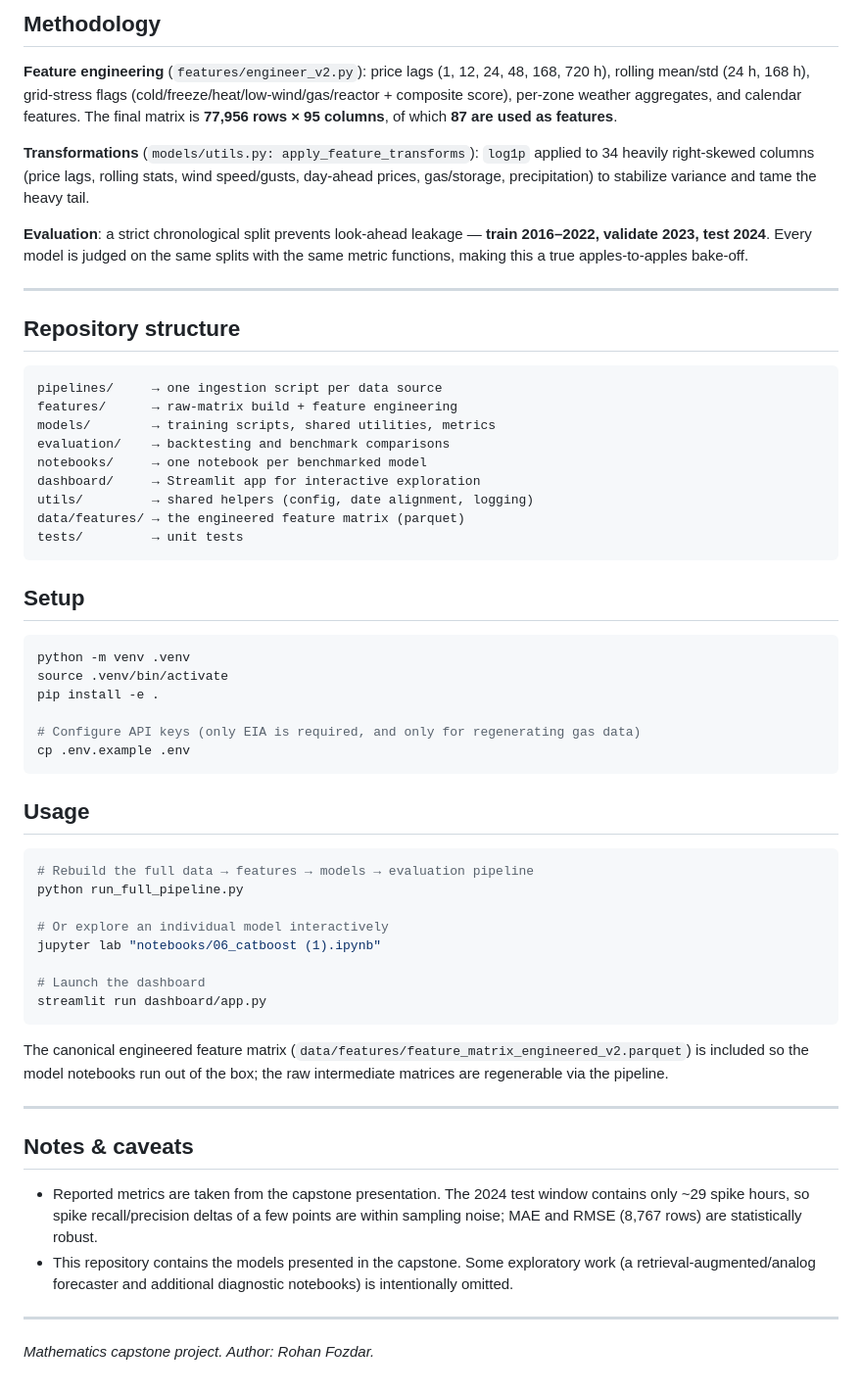
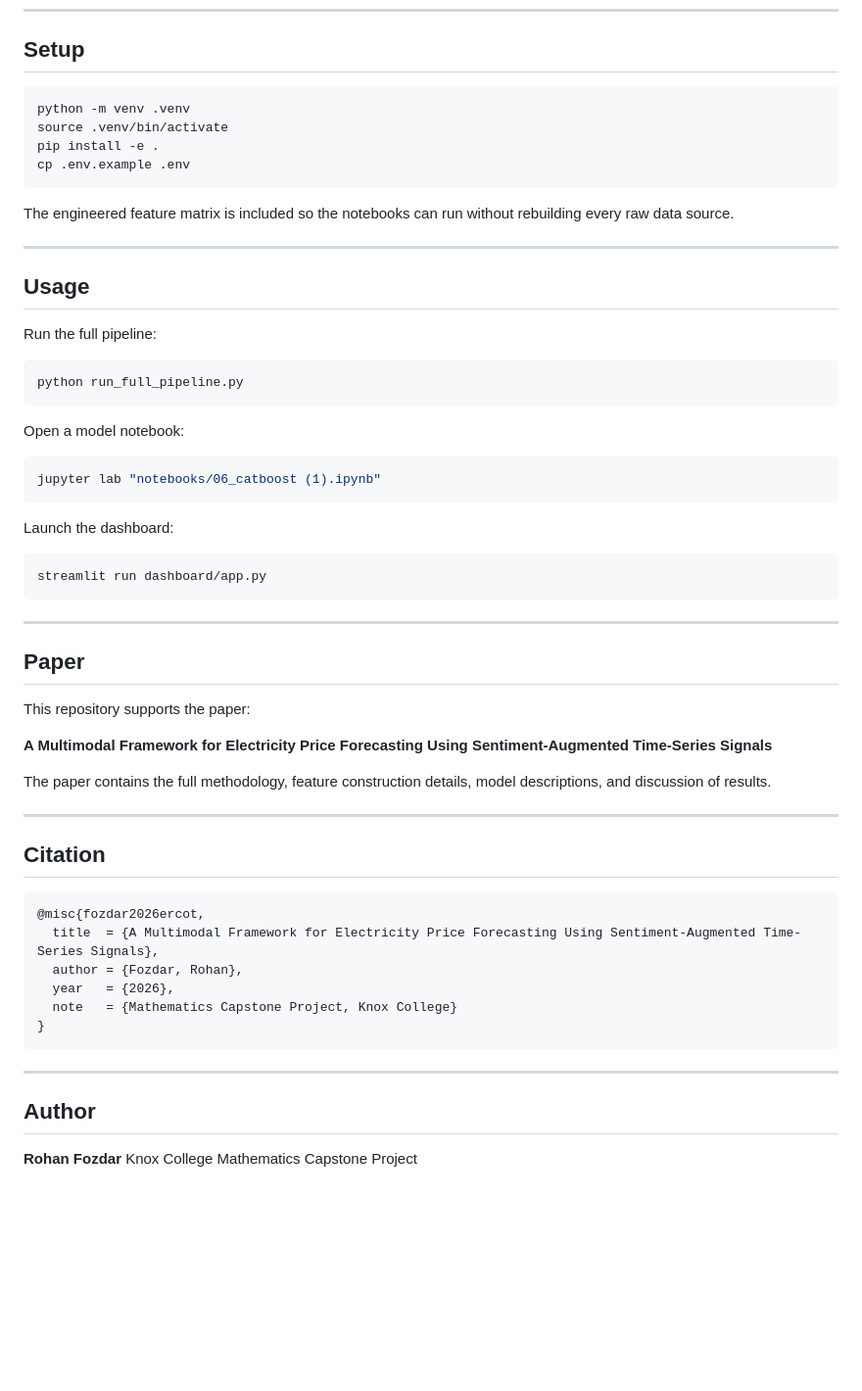
Before and after one commit to rohanfozdar/Electricity-Price-Forecaster, a Markdown page: README.md, the part around one of its changes. Shown at 98% size. Drawn GitHub-style; blank space fills up the shorter version.

````diff
--- a/README.md
+++ b/README.md
@@ -91,26 +171,3 @@ Six independent signal families, joined on an hourly timestamp from 2016–2024
-## Methodology
-
-**Feature engineering** (`features/engineer_v2.py`): price lags (1, 12, 24, 48, 168, 720 h), rolling mean/std (24 h, 168 h), grid-stress flags (cold/freeze/heat/low-wind/gas/reactor + composite score), per-zone weather aggregates, and calendar features. The final matrix is **77,956 rows × 95 columns**, of which **87 are used as features**.
-
-**Transformations** (`models/utils.py: apply_feature_transforms`): `log1p` applied to 34 heavily right-skewed columns (price lags, rolling stats, wind speed/gusts, day-ahead prices, gas/storage, precipitation) to stabilize variance and tame the heavy tail.
-
-**Evaluation**: a strict chronological split prevents look-ahead leakage — **train 2016–2022, validate 2023, test 2024**. Every model is judged on the same splits with the same metric functions, making this a true apples-to-apples bake-off.
-
----
-
-## Repository structure
-
-```
-pipelines/     → one ingestion script per data source
-features/      → raw-matrix build + feature engineering
-models/        → training scripts, shared utilities, metrics
-evaluation/    → backtesting and benchmark comparisons
-notebooks/     → one notebook per benchmarked model
-dashboard/     → Streamlit app for interactive exploration
-utils/         → shared helpers (config, date alignment, logging)
-data/features/ → the engineered feature matrix (parquet)
-tests/         → unit tests
-```
 
 ## Setup
 
@@ -118,33 +175,60 @@ tests/         → unit tests
 python -m venv .venv
 source .venv/bin/activate
 pip install -e .
-
-# Configure API keys (only EIA is required, and only for regenerating gas data)
 cp .env.example .env
 ```
 
+The engineered feature matrix is included so the notebooks can run without rebuilding every raw data source.
+
+---
+
 ## Usage
 
+Run the full pipeline:
+
 ```bash
-# Rebuild the full data → features → models → evaluation pipeline
 python run_full_pipeline.py
+```
 
-# Or explore an individual model interactively
+Open a model notebook:
+
+```bash
 jupyter lab "notebooks/06_catboost (1).ipynb"
+```
 
-# Launch the dashboard
+Launch the dashboard:
+
+```bash
 streamlit run dashboard/app.py
 ```
 
-The canonical engineered feature matrix (`data/features/feature_matrix_engineered_v2.parquet`) is included so the model notebooks run out of the box; the raw intermediate matrices are regenerable via the pipeline.
+---
+
+## Paper
+
+This repository supports the paper:
+
+**A Multimodal Framework for Electricity Price Forecasting Using Sentiment-Augmented Time-Series Signals**
+
+The paper contains the full methodology, feature construction details, model descriptions, and discussion of results.
 
 ---
 
-## Notes & caveats
+## Citation
 
-- Reported metrics are taken from the capstone presentation. The 2024 test window contains only ~29 spike hours, so spike recall/precision deltas of a few points are within sampling noise; MAE and RMSE (8,767 rows) are statistically robust.
-- This repository contains the models presented in the capstone. Some exploratory work (a retrieval-augmented/analog forecaster and additional diagnostic notebooks) is intentionally omitted.
+```bibtex
+@misc{fozdar2026ercot,
+  title  = {A Multimodal Framework for Electricity Price Forecasting Using Sentiment-Augmented Time-Series Signals},
+  author = {Fozdar, Rohan},
+  year   = {2026},
+  note   = {Mathematics Capstone Project, Knox College}
+}
+```
 
 ---
 
-*Mathematics capstone project. Author: Rohan Fozdar.*
+## Author
+
+**Rohan Fozdar**
+Knox College
+Mathematics Capstone Project
````
Also changed, not shown: other parts of README.md (+144 -64 lines).
